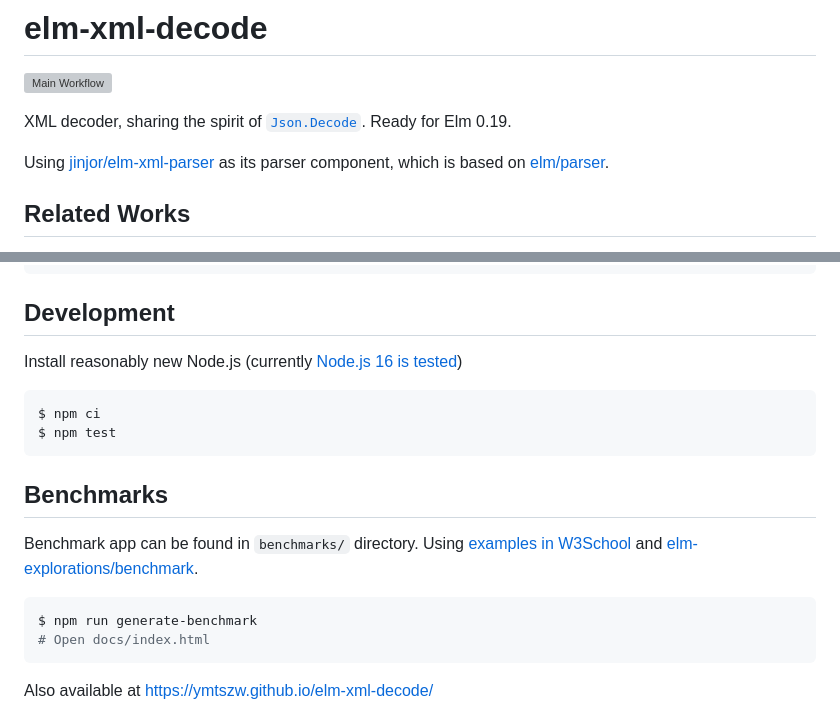
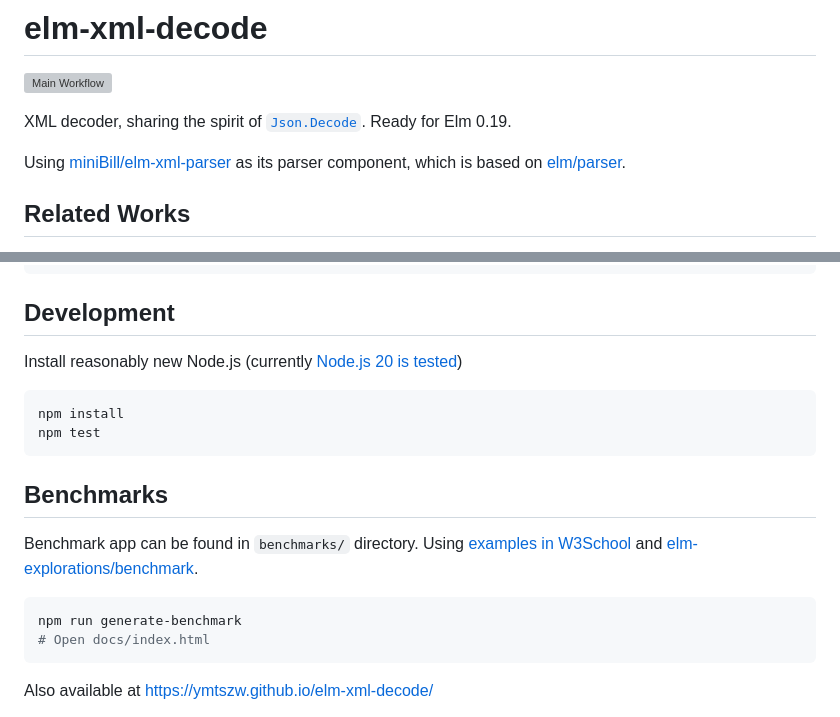
Before and after one commit to ymtszw/elm-xml-decode, a Markdown page: README.md, 2 parts joined by grey strips. Rendered like a GitHub page; grey boxes are pictures that could not be loaded.

Commit message:
doc: update README

````diff
--- a/README.md
+++ b/README.md
@@ -4,6 +4,6 @@
 
 XML decoder, sharing the spirit of [`Json.Decode`][jd]. Ready for Elm 0.19.
 
-Using [jinjor/elm-xml-parser][exp] as its parser component, which is based on [elm/parser][ep].
+Using [miniBill/elm-xml-parser][exp] as its parser component, which is based on [elm/parser][ep].
 
 [jd]: https://github.com/elm/json
@@ -76,11 +76,11 @@ pipelineDecoder =
 
 ## Development
 
-Install reasonably new Node.js (currently [Node.js 16 is tested](https://github.com/ymtszw/elm-xml-decode/blob/master/.github/workflows/main.yml))
+Install reasonably new Node.js (currently [Node.js 20 is tested](https://github.com/ymtszw/elm-xml-decode/blob/master/.github/workflows/main.yml))
 
 ```sh
-$ npm ci
-$ npm test
+npm install
+npm test
 ```
 
 ## Benchmarks
@@ -90,7 +90,7 @@ Using [examples in W3School](https://www.w3schools.com/xml/xml_examples.asp) and
 [elm-explorations/benchmark](https://github.com/elm-explorations/benchmark).
 
 ```sh
-$ npm run generate-benchmark
+npm run generate-benchmark
 # Open docs/index.html
 ```
 
````
Also changed, not shown: other parts of README.md (+1 -1 lines).
